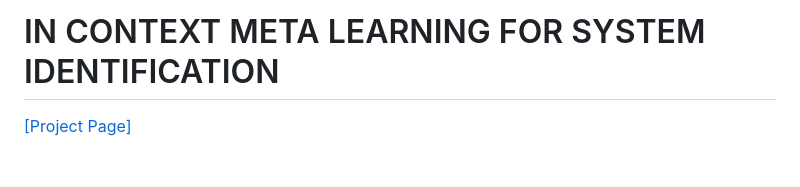
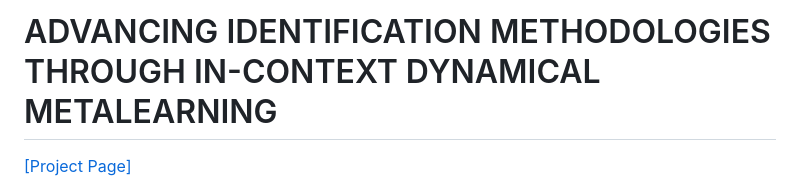
Before and after one commit to GunesCaginAydin/dynamical-metalearning, a Markdown page: README.md, the part around the change. Drawn GitHub-style; blank space fills up the shorter version.

```diff
--- a/README.md
+++ b/README.md
@@ -1,4 +1,4 @@
-# IN CONTEXT META LEARNING FOR SYSTEM IDENTIFICATION
+# ADVANCING IDENTIFICATION METHODOLOGIES THROUGH IN-CONTEXT DYNAMICAL METALEARNING
 
 [[Project Page]](https://sites.google.com/view/dynamical-incontextlearning/ana-sayfa)
 
```
